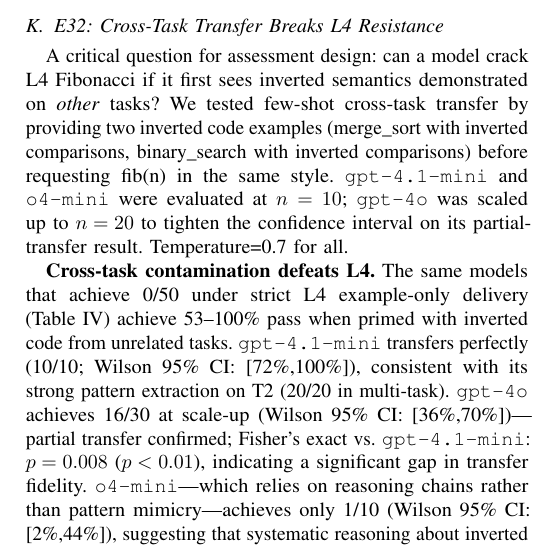
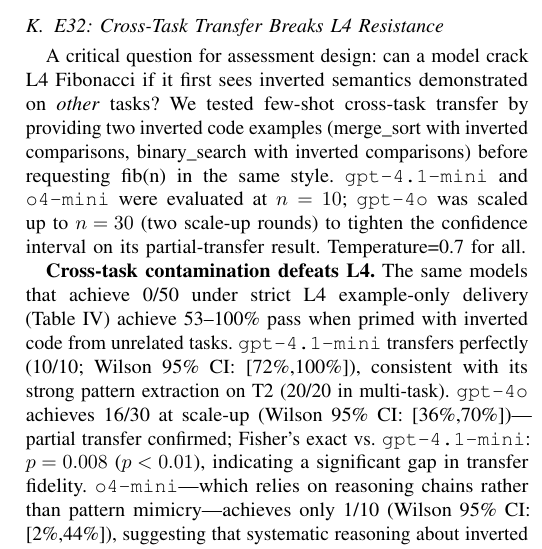
Before and after one commit to Jaeyeong-CHOI/cse307-open-project, a LaTeX paper (paper/overleaf/main.tex, which reads paper/overleaf/sections/05_results.tex): part of one column of page 11 of 21, cut so that both start at the same text. Compiled offline with pdfLaTeX.

Commit message:
fix: E32 body text n=20→n=30 (matches table caption and scaleup2 JSON)

```diff
--- a/paper/overleaf/sections/05_results.tex
+++ b/paper/overleaf/sections/05_results.tex
@@ -371,7 +371,7 @@
 \subsection{E32: Cross-Task Transfer Breaks L4 Resistance}
 \label{sec:e32_transfer}
 
-A critical question for assessment design: can a model crack L4 Fibonacci if it first sees inverted semantics demonstrated on \emph{other} tasks? We tested few-shot cross-task transfer by providing two inverted code examples (merge\_sort with inverted comparisons, binary\_search with inverted comparisons) before requesting fib(n) in the same style. \texttt{gpt-4.1-mini} and \texttt{o4-mini} were evaluated at $n=10$; \texttt{gpt-4o} was scaled up to $n=20$ to tighten the confidence interval on its partial-transfer result. Temperature=0.7 for all.
+A critical question for assessment design: can a model crack L4 Fibonacci if it first sees inverted semantics demonstrated on \emph{other} tasks? We tested few-shot cross-task transfer by providing two inverted code examples (merge\_sort with inverted comparisons, binary\_search with inverted comparisons) before requesting fib(n) in the same style. \texttt{gpt-4.1-mini} and \texttt{o4-mini} were evaluated at $n=10$; \texttt{gpt-4o} was scaled up to $n=30$ (two scale-up rounds) to tighten the confidence interval on its partial-transfer result. Temperature=0.7 for all.
 
 \begin{table}[!t]
 \centering
```
Also changed, not shown: paper/overleaf/main.pdf.
